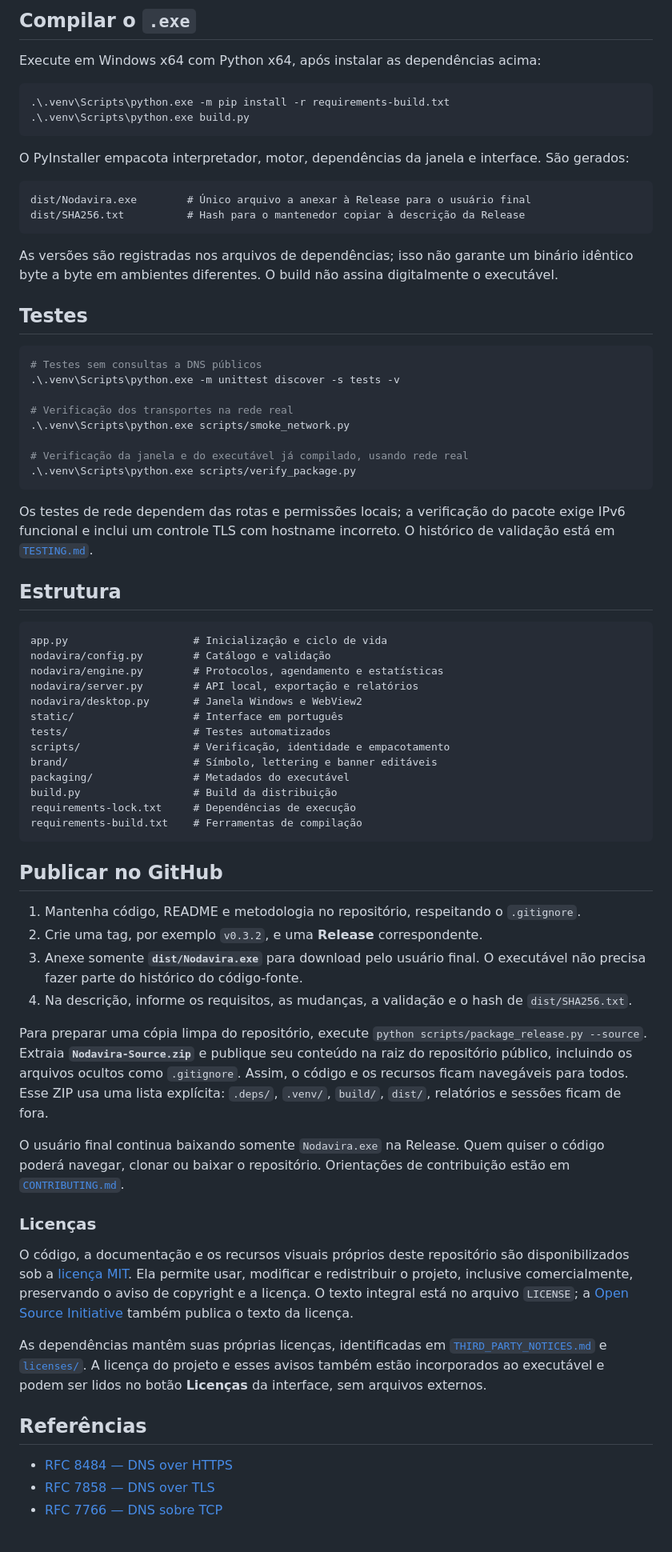
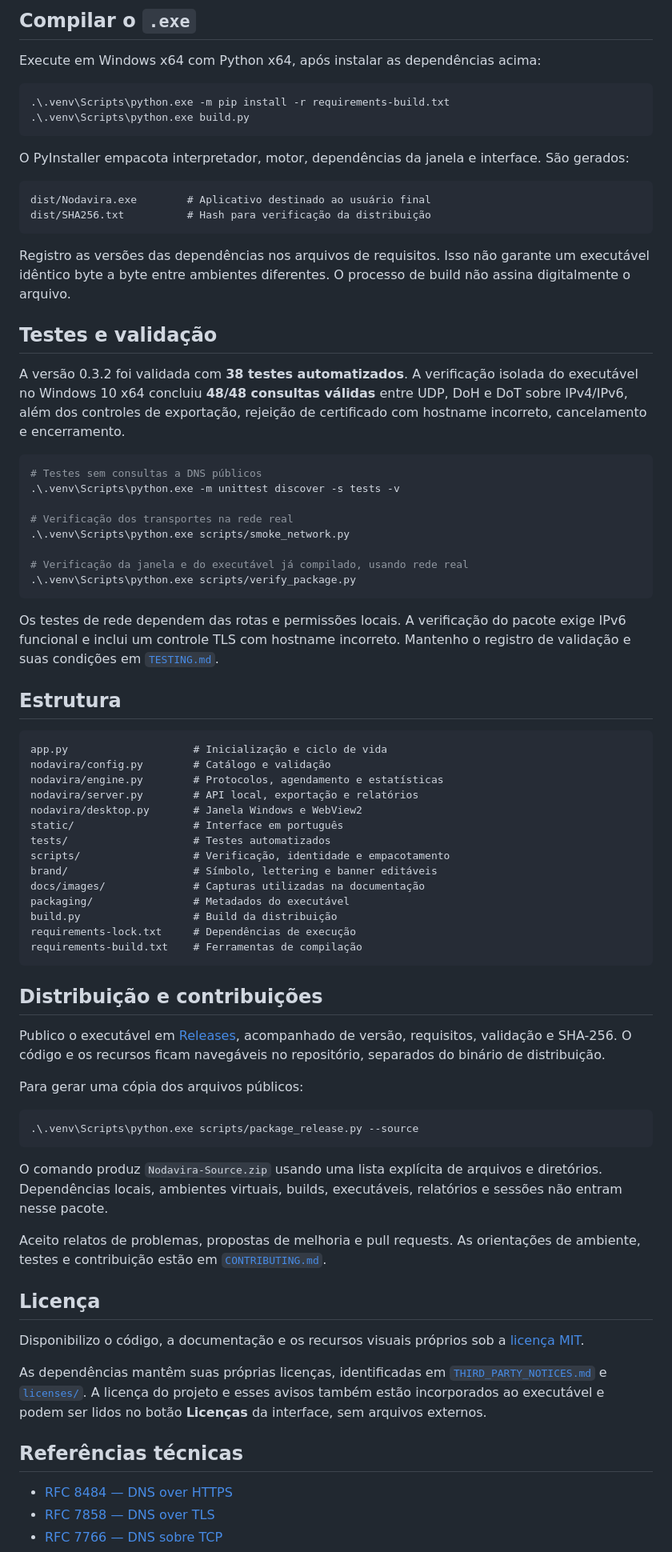
Before and after one commit to saintluc4/nodavira, a Markdown page: README.md, the part around one of its changes. Shown at 80% size. GitHub-like rendering.

Commit message:
Revisa README técnico e apresenta a interface

````diff
--- a/README.md
+++ b/README.md
@@ -232,13 +244,15 @@ Execute em Windows x64 com Python x64, após instalar as dependências acima:
 O PyInstaller empacota interpretador, motor, dependências da janela e interface. São gerados:
 
 ```text
-dist/Nodavira.exe        # Único arquivo a anexar à Release para o usuário final
-dist/SHA256.txt          # Hash para o mantenedor copiar à descrição da Release
+dist/Nodavira.exe        # Aplicativo destinado ao usuário final
+dist/SHA256.txt          # Hash para verificação da distribuição
 ```
 
-As versões são registradas nos arquivos de dependências; isso não garante um binário idêntico byte a byte em ambientes diferentes. O build não assina digitalmente o executável.
+Registro as versões das dependências nos arquivos de requisitos. Isso não garante um executável idêntico byte a byte entre ambientes diferentes. O processo de build não assina digitalmente o arquivo.
 
-## Testes
+## Testes e validação
+
+A versão 0.3.2 foi validada com **38 testes automatizados**. A verificação isolada do executável no Windows 10 x64 concluiu **48/48 consultas válidas** entre UDP, DoH e DoT sobre IPv4/IPv6, além dos controles de exportação, rejeição de certificado com hostname incorreto, cancelamento e encerramento.
 
 ```powershell
 # Testes sem consultas a DNS públicos
@@ -251,7 +265,7 @@ As versões são registradas nos arquivos de dependências; isso não garante um
 .\.venv\Scripts\python.exe scripts/verify_package.py
 ```
 
-Os testes de rede dependem das rotas e permissões locais; a verificação do pacote exige IPv6 funcional e inclui um controle TLS com hostname incorreto. O histórico de validação está em [`TESTING.md`](TESTING.md).
+Os testes de rede dependem das rotas e permissões locais. A verificação do pacote exige IPv6 funcional e inclui um controle TLS com hostname incorreto. Mantenho o registro de validação e suas condições em [`TESTING.md`](TESTING.md).
 
 ## Estrutura
 
@@ -265,30 +279,34 @@ static/                   # Interface em português
 tests/                    # Testes automatizados
 scripts/                  # Verificação, identidade e empacotamento
 brand/                    # Símbolo, lettering e banner editáveis
+docs/images/              # Capturas utilizadas na documentação
 packaging/                # Metadados do executável
 build.py                  # Build da distribuição
 requirements-lock.txt     # Dependências de execução
 requirements-build.txt    # Ferramentas de compilação
 ```
 
-## Publicar no GitHub
+## Distribuição e contribuições
 
-1. Mantenha código, README e metodologia no repositório, respeitando o `.gitignore`.
-2. Crie uma tag, por exemplo `v0.3.2`, e uma **Release** correspondente.
-3. Anexe somente **`dist/Nodavira.exe`** para download pelo usuário final. O executável não precisa fazer parte do histórico do código-fonte.
-4. Na descrição, informe os requisitos, as mudanças, a validação e o hash de `dist/SHA256.txt`.
+Publico o executável em [Releases](https://github.com/saintluc4/nodavira/releases), acompanhado de versão, requisitos, validação e SHA-256. O código e os recursos ficam navegáveis no repositório, separados do binário de distribuição.
 
-Para preparar uma cópia limpa do repositório, execute `python scripts/package_release.py --source`. Extraia **`Nodavira-Source.zip`** e publique seu conteúdo na raiz do repositório público, incluindo os arquivos ocultos como `.gitignore`. Assim, o código e os recursos ficam navegáveis para todos. Esse ZIP usa uma lista explícita: `.deps/`, `.venv/`, `build/`, `dist/`, relatórios e sessões ficam de fora.
+Para gerar uma cópia dos arquivos públicos:
 
-O usuário final continua baixando somente `Nodavira.exe` na Release. Quem quiser o código poderá navegar, clonar ou baixar o repositório. Orientações de contribuição estão em [`CONTRIBUTING.md`](CONTRIBUTING.md).
+```powershell
+.\.venv\Scripts\python.exe scripts/package_release.py --source
+```
 
-### Licenças
+O comando produz `Nodavira-Source.zip` usando uma lista explícita de arquivos e diretórios. Dependências locais, ambientes virtuais, builds, executáveis, relatórios e sessões não entram nesse pacote.
 
-O código, a documentação e os recursos visuais próprios deste repositório são disponibilizados sob a [licença MIT](LICENSE). Ela permite usar, modificar e redistribuir o projeto, inclusive comercialmente, preservando o aviso de copyright e a licença. O texto integral está no arquivo `LICENSE`; a [Open Source Initiative](https://opensource.org/license/mit) também publica o texto da licença.
+Aceito relatos de problemas, propostas de melhoria e pull requests. As orientações de ambiente, testes e contribuição estão em [`CONTRIBUTING.md`](CONTRIBUTING.md).
+
+## Licença
+
+Disponibilizo o código, a documentação e os recursos visuais próprios sob a [licença MIT](LICENSE).
 
 As dependências mantêm suas próprias licenças, identificadas em [`THIRD_PARTY_NOTICES.md`](THIRD_PARTY_NOTICES.md) e [`licenses/`](licenses/). A licença do projeto e esses avisos também estão incorporados ao executável e podem ser lidos no botão **Licenças** da interface, sem arquivos externos.
 
-## Referências
+## Referências técnicas
 
 - [RFC 8484 — DNS over HTTPS](https://www.rfc-editor.org/rfc/rfc8484)
 - [RFC 7858 — DNS over TLS](https://www.rfc-editor.org/rfc/rfc7858)
````
Also changed, not shown: other parts of README.md (+33 -21 lines).
